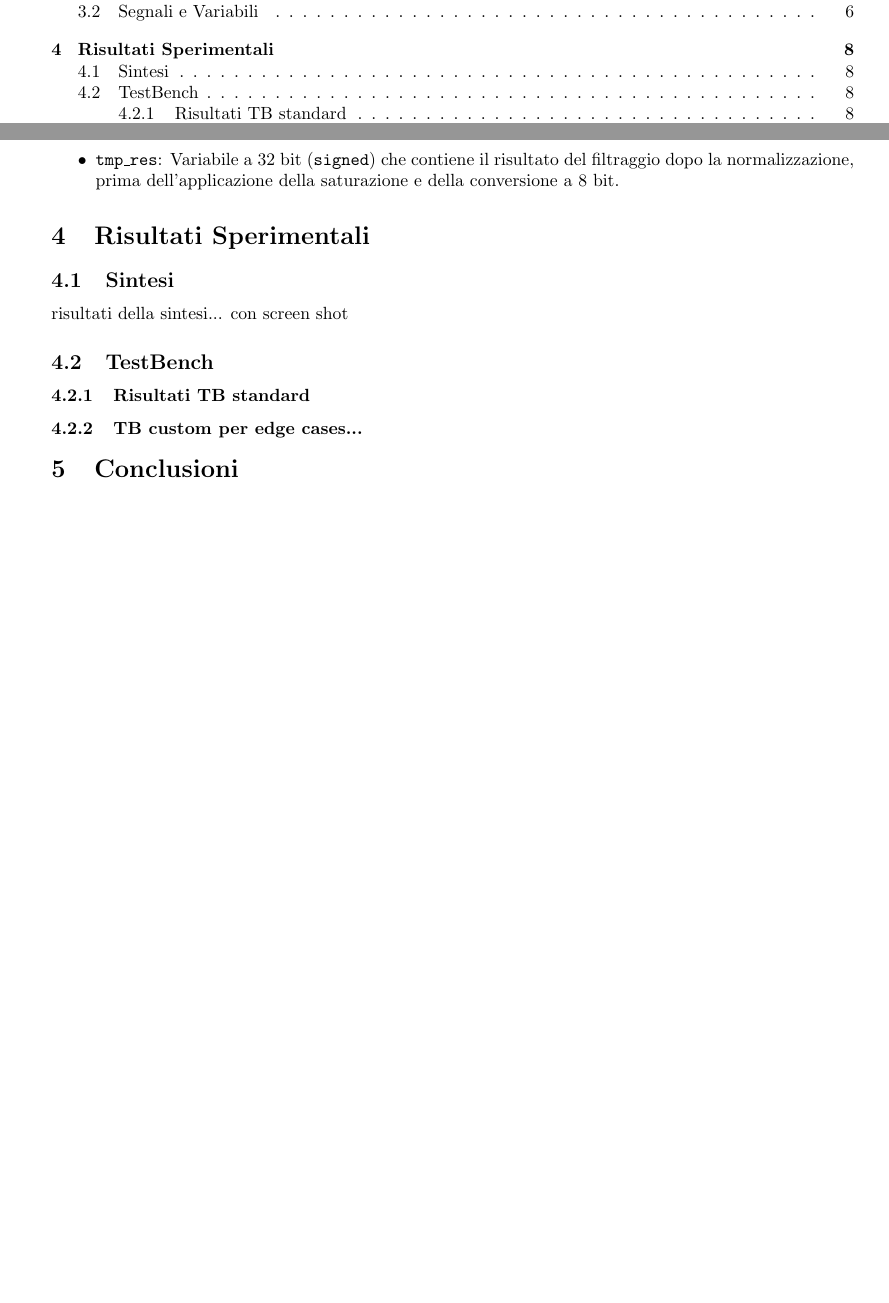
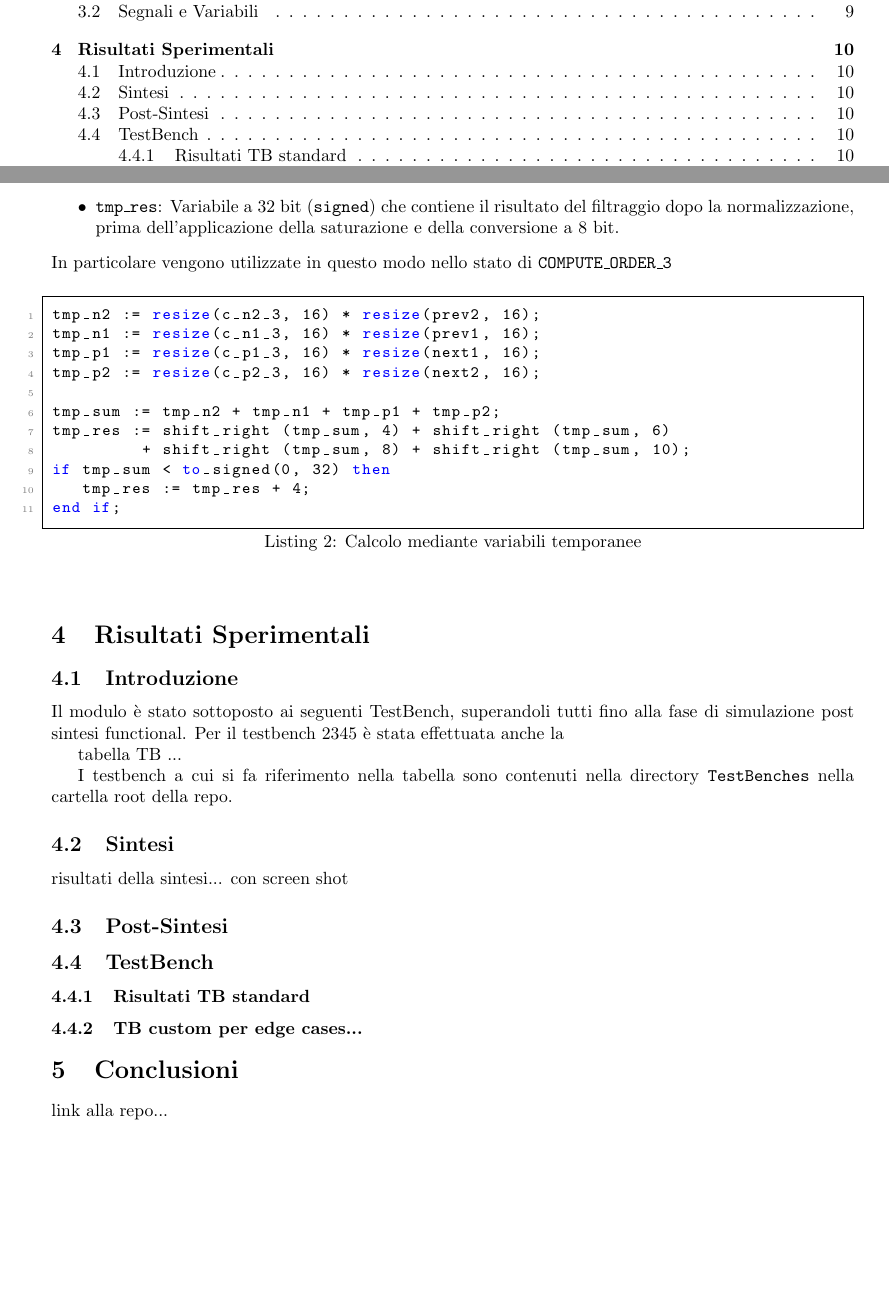
Before and after one commit to Alberto-Pini-Polimi/PF-Reti-Logiche, a LaTeX document (RELAZIONE.tex): two parts of pages 2 and 9 of 9 before the commit and two parts of pages 2 and 11 of 11 after it, joined at a grey line, cut so that both start at the same text, the shorter picture padded with empty space. Compiled offline with pdfLaTeX.

Commit message:
relazione

```diff
--- a/RELAZIONE.tex
+++ b/RELAZIONE.tex
@@ -29,7 +29,7 @@
     commentstyle=\color{green!50!black}, % Colore per i commenti
     stringstyle=\color{orange!70!black}, % Colore per le stringhe
     literate={_}{{\_}}1,          % Permette l'underscore nel codice VHDL
-    morekeywords={entity, is, port, end, architecture, behavioral, signal, std_logic, std_logic_vector, in, out, process, begin, if, else, elsif, then, end, loop, variable, constant} % Aggiungi altre parole chiave VHDL se necessario
+    morekeywords={entity, is, port, end, architecture, behavioral, signal, std_logic, std_logic_vector, in, out, process, begin, if, else, elsif, then, end, loop, variable, to_signed , constant, resize} % Aggiungi altre parole chiave VHDL se necessario
 }
 
 % --- Personalizzazione della pagina del titolo ---
@@ -350,11 +371,42 @@ Questi segnali sono utilizzati per la gestione interna dei dati e il controllo d
     \item \texttt{tmp\_sum}: Variabile a 32 bit (\texttt{signed}) che accumula la somma totale dei prodotti parziali dei coefficienti e dei valori di input.
     \item \texttt{tmp\_res}: Variabile a 32 bit (\texttt{signed}) che contiene il risultato del filtraggio dopo la normalizzazione, prima dell'applicazione della saturazione e della conversione a 8 bit.
 \end{itemize}
+In particolare vengono utilizzate in questo modo nello stato di \texttt{COMPUTE\_ORDER\_3}
+
+\begin{figure}[h!]
+    \centering
+    \begin{lstlisting}[caption=Calcolo mediante variabili temporanee]
+tmp_n2 := resize(c_n2_3, 16) * resize(prev2, 16);
+tmp_n1 := resize(c_n1_3, 16) * resize(prev1, 16);
+tmp_p1 := resize(c_p1_3, 16) * resize(next1, 16);
+tmp_p2 := resize(c_p2_3, 16) * resize(next2, 16);
+
+tmp_sum := tmp_n2 + tmp_n1 + tmp_p1 + tmp_p2;
+tmp_res := shift_right (tmp_sum, 4) + shift_right (tmp_sum, 6)
+         + shift_right (tmp_sum, 8) + shift_right (tmp_sum, 10);
+if tmp_sum < to_signed(0, 32) then
+   tmp_res := tmp_res + 4;
+end if;
+    \end{lstlisting}
+\end{figure}
+
+
+
 
 \section{Risultati Sperimentali}
 
+\subsection{Introduzione}
+Il modulo è stato sottoposto ai seguenti TestBench, superandoli tutti fino alla fase di simulazione post sintesi functional.
+Per il testbench 2345 è stata effettuata anche la
+
+tabella TB ...
+
+I testbench a cui si fa riferimento nella tabella sono contenuti nella directory \texttt{TestBenches} nella cartella root della repo.
+
 \subsection{Sintesi}
 risultati della sintesi... con screen shot
+
+\subsection{Post-Sintesi}
 
 \subsection{TestBench}
 
@@ -365,4 +417,6 @@ risultati della sintesi... con screen shot
 \section{Conclusioni}
 
 
+link alla repo...
+
 \end{document}
```
Also changed, not shown: resources/basicSchema.png (added), resources/mainFSM.png (added), RELAZIONE.tex (45 more changed lines).
